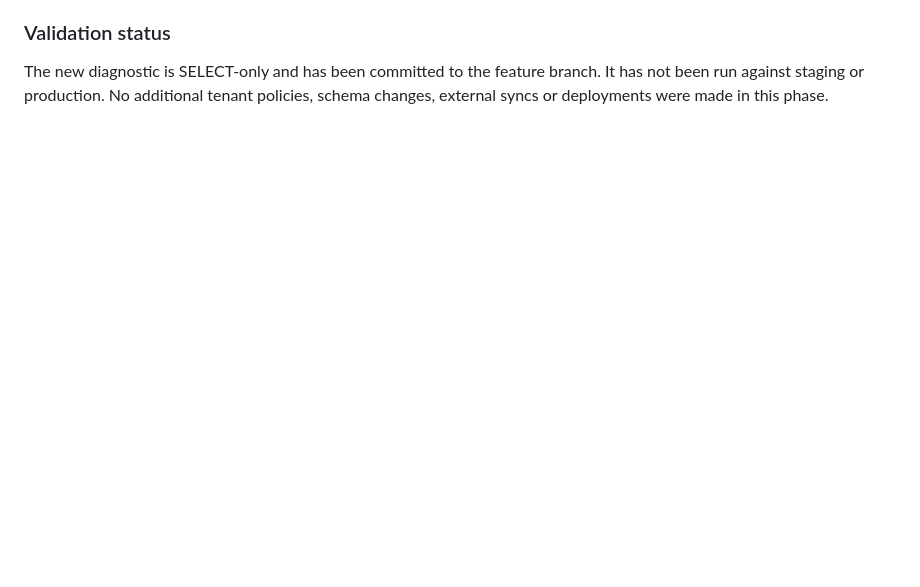
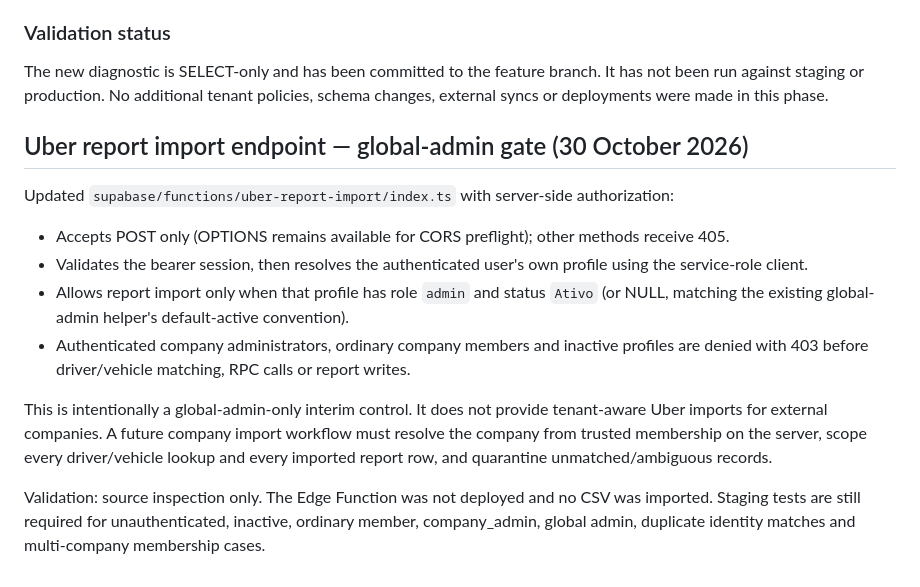
Before and after one commit to simplicity2take-ui/simplicity2take-fleet, a Markdown page: docs/multi-company-access-design.md, the part around the change. Drawn GitHub-style; blank space fills up the shorter version.

Commit message:
Document Uber import authorization boundary

```diff
--- a/docs/multi-company-access-design.md
+++ b/docs/multi-company-access-design.md
@@ -153,3 +153,17 @@ No tenant migration for these areas is generated yet. The next migration must be
 ### Validation status
 
 The new diagnostic is SELECT-only and has been committed to the feature branch. It has not been run against staging or production. No additional tenant policies, schema changes, external syncs or deployments were made in this phase.
+
+
+## Uber report import endpoint — global-admin gate (30 October 2026)
+
+Updated `supabase/functions/uber-report-import/index.ts` with server-side authorization:
+
+- Accepts POST only (OPTIONS remains available for CORS preflight); other methods receive 405.
+- Validates the bearer session, then resolves the authenticated user's own profile using the service-role client.
+- Allows report import only when that profile has role `admin` and status `Ativo` (or NULL, matching the existing global-admin helper's default-active convention).
+- Authenticated company administrators, ordinary company members and inactive profiles are denied with 403 before driver/vehicle matching, RPC calls or report writes.
+
+This is intentionally a global-admin-only interim control. It does not provide tenant-aware Uber imports for external companies. A future company import workflow must resolve the company from trusted membership on the server, scope every driver/vehicle lookup and every imported report row, and quarantine unmatched/ambiguous records.
+
+Validation: source inspection only. The Edge Function was not deployed and no CSV was imported. Staging tests are still required for unauthenticated, inactive, ordinary member, company_admin, global admin, duplicate identity matches and multi-company membership cases.
```
